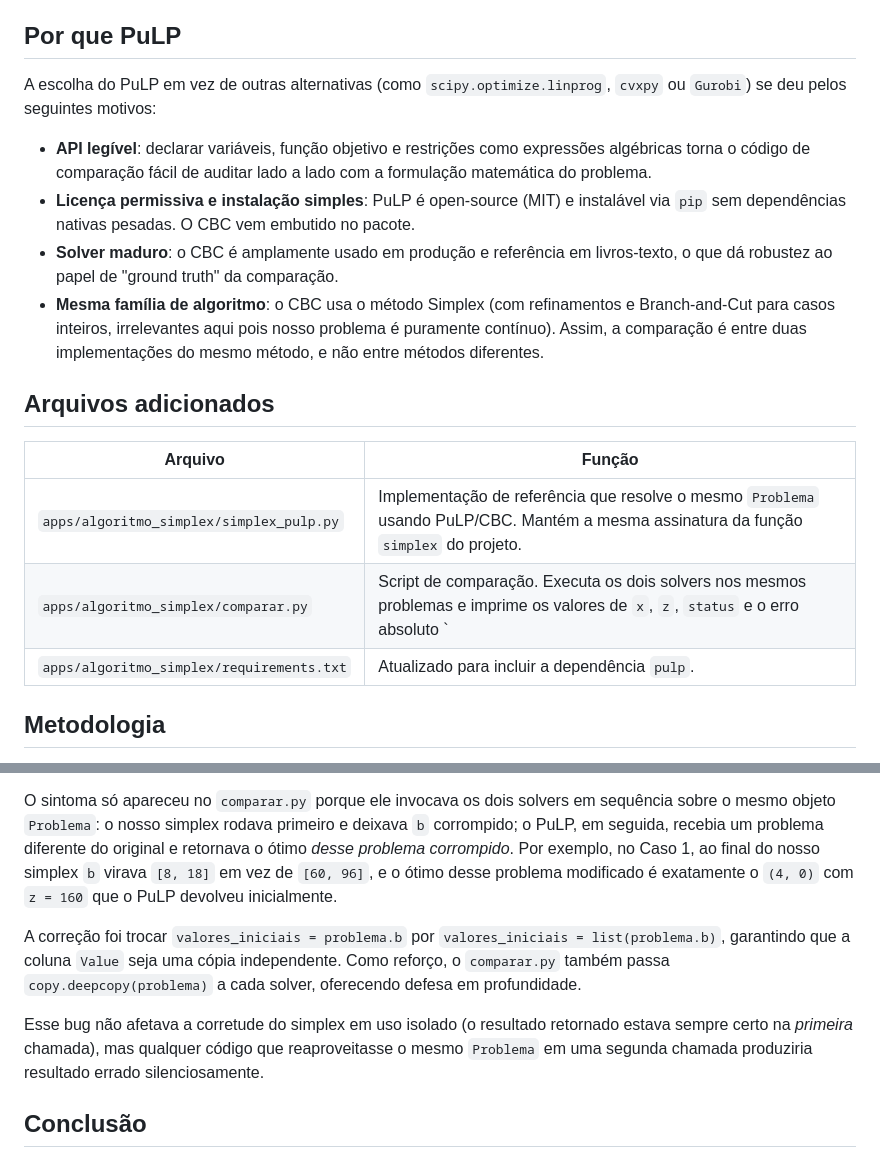
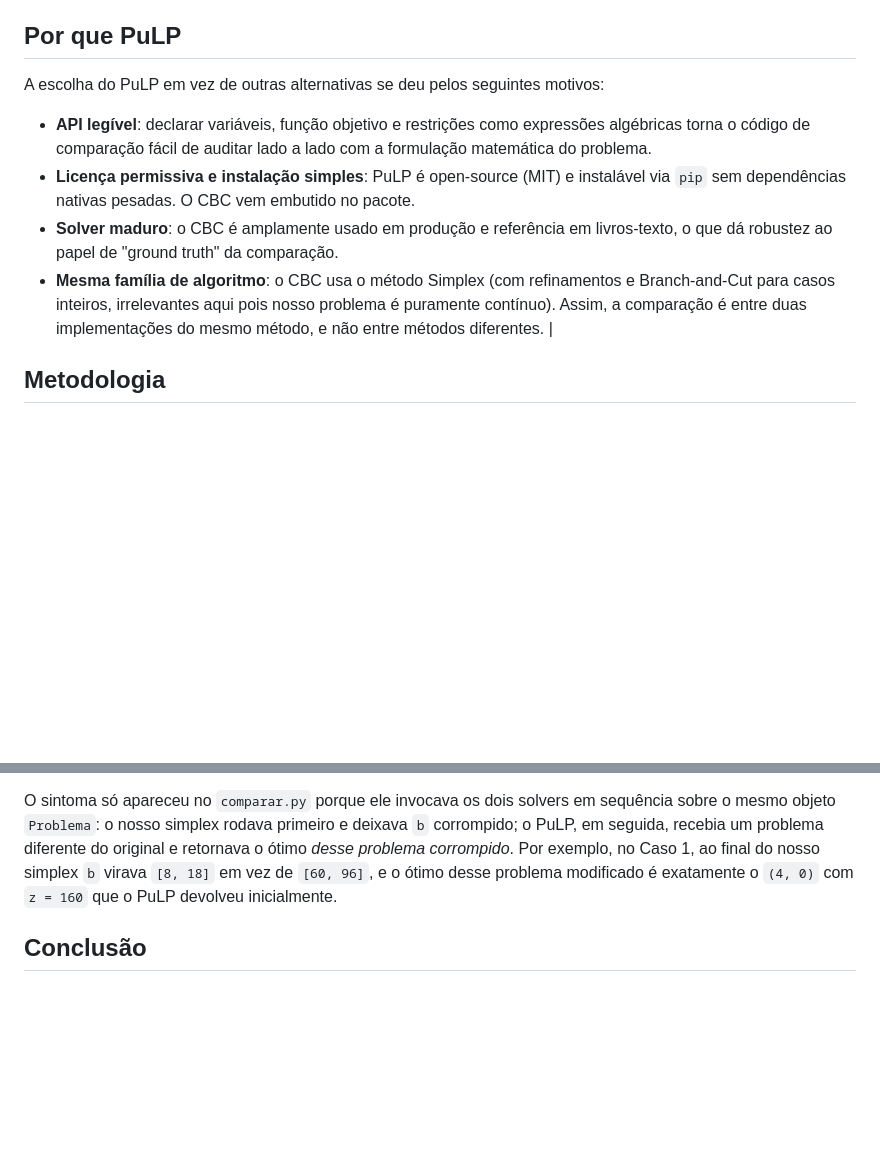
Before and after one commit to diegofsiilva/otimizacao_e_pesquisa_operacional, a Markdown page: artefatos/comparacao_simplex.md, 2 parts joined by grey strips. Drawn GitHub-style; blank space fills up the shorter version.

Commit message:
docs: comparision md update

```diff
--- a/artefatos/comparacao_simplex.md
+++ b/artefatos/comparacao_simplex.md
@@ -8,20 +8,12 @@ Essa comparação funciona como um *golden test*: se os dois solvers convergem p
 
 ## Por que PuLP
 
-A escolha do PuLP em vez de outras alternativas (como `scipy.optimize.linprog`, `cvxpy` ou `Gurobi`) se deu pelos seguintes motivos:
+A escolha do PuLP em vez de outras alternativas se deu pelos seguintes motivos:
 
 - **API legível**: declarar variáveis, função objetivo e restrições como expressões algébricas torna o código de comparação fácil de auditar lado a lado com a formulação matemática do problema.
 - **Licença permissiva e instalação simples**: PuLP é open-source (MIT) e instalável via `pip` sem dependências nativas pesadas. O CBC vem embutido no pacote.
 - **Solver maduro**: o CBC é amplamente usado em produção e referência em livros-texto, o que dá robustez ao papel de "ground truth" da comparação.
-- **Mesma família de algoritmo**: o CBC usa o método Simplex (com refinamentos e Branch-and-Cut para casos inteiros, irrelevantes aqui pois nosso problema é puramente contínuo). Assim, a comparação é entre duas implementações do mesmo método, e não entre métodos diferentes.
-
-## Arquivos adicionados
-
-| Arquivo                                                     | Função                                                                                                                                              |
-| ----------------------------------------------------------- | --------------------------------------------------------------------------------------------------------------------------------------------------- |
-| `apps/algoritmo_simplex/simplex_pulp.py`                    | Implementação de referência que resolve o mesmo `Problema` usando PuLP/CBC. Mantém a mesma assinatura da função `simplex` do projeto.               |
-| `apps/algoritmo_simplex/comparar.py`                        | Script de comparação. Executa os dois solvers nos mesmos problemas e imprime os valores de `x`, `z`, `status` e o erro absoluto `|Δz|` entre ambos. |
-| `apps/algoritmo_simplex/requirements.txt`                   | Atualizado para incluir a dependência `pulp`.                                                                                                       |
+- **Mesma família de algoritmo**: o CBC usa o método Simplex (com refinamentos e Branch-and-Cut para casos inteiros, irrelevantes aqui pois nosso problema é puramente contínuo). Assim, a comparação é entre duas implementações do mesmo método, e não entre métodos diferentes.                                                                                    |
 
 ## Metodologia
 
@@ -137,10 +129,6 @@ A função `construir_tableau_inicial` atribuía `valores_iniciais = problema.b`
 
 O sintoma só apareceu no `comparar.py` porque ele invocava os dois solvers em sequência sobre o mesmo objeto `Problema`: o nosso simplex rodava primeiro e deixava `b` corrompido; o PuLP, em seguida, recebia um problema diferente do original e retornava o ótimo *desse problema corrompido*. Por exemplo, no Caso 1, ao final do nosso simplex `b` virava `[8, 18]` em vez de `[60, 96]`, e o ótimo desse problema modificado é exatamente o `(4, 0)` com `z = 160` que o PuLP devolveu inicialmente.
 
-A correção foi trocar `valores_iniciais = problema.b` por `valores_iniciais = list(problema.b)`, garantindo que a coluna `Value` seja uma cópia independente. Como reforço, o `comparar.py` também passa `copy.deepcopy(problema)` a cada solver, oferecendo defesa em profundidade.
-
-Esse bug não afetava a corretude do simplex em uso isolado (o resultado retornado estava sempre certo na *primeira* chamada), mas qualquer código que reaproveitasse o mesmo `Problema` em uma segunda chamada produziria resultado errado silenciosamente.
-
 ## Conclusão
 
 A comparação cruzada com a biblioteca PuLP confirma que a implementação do algoritmo Simplex feita do zero neste projeto produz os mesmos valores ótimos que um solver de mercado consolidado (CBC), tanto nos casos didáticos com solução analítica conhecida quanto no caso real do projeto, com erro numérico de ordem `10⁻⁸`. Além de validar a corretude, o exercício de comparação revelou e ajudou a corrigir um bug de aliasing em `simplex.py` que comprometeria qualquer reaproveitamento do mesmo objeto `Problema`, demonstrando concretamente o valor de manter uma referência externa para testes de regressão.
```
